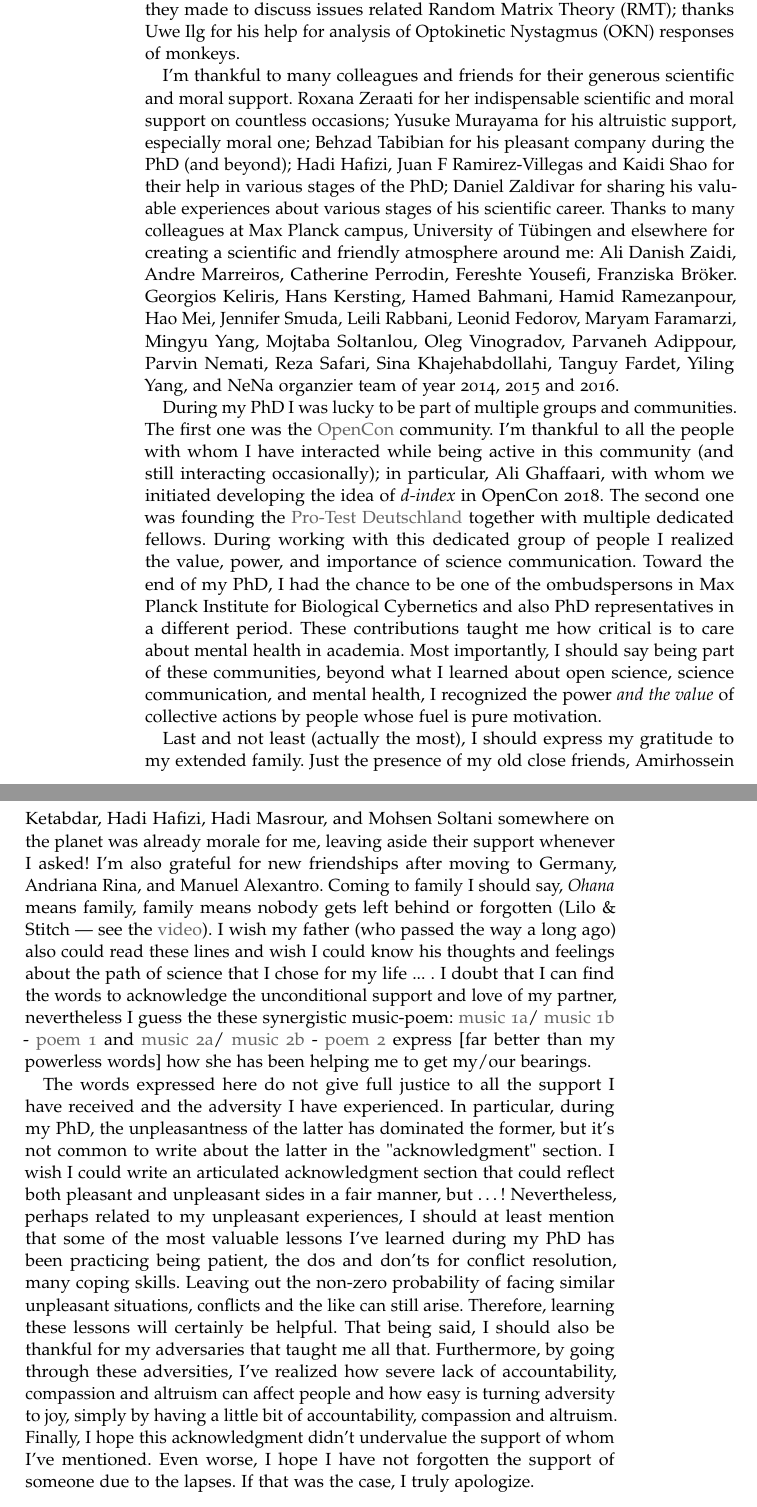
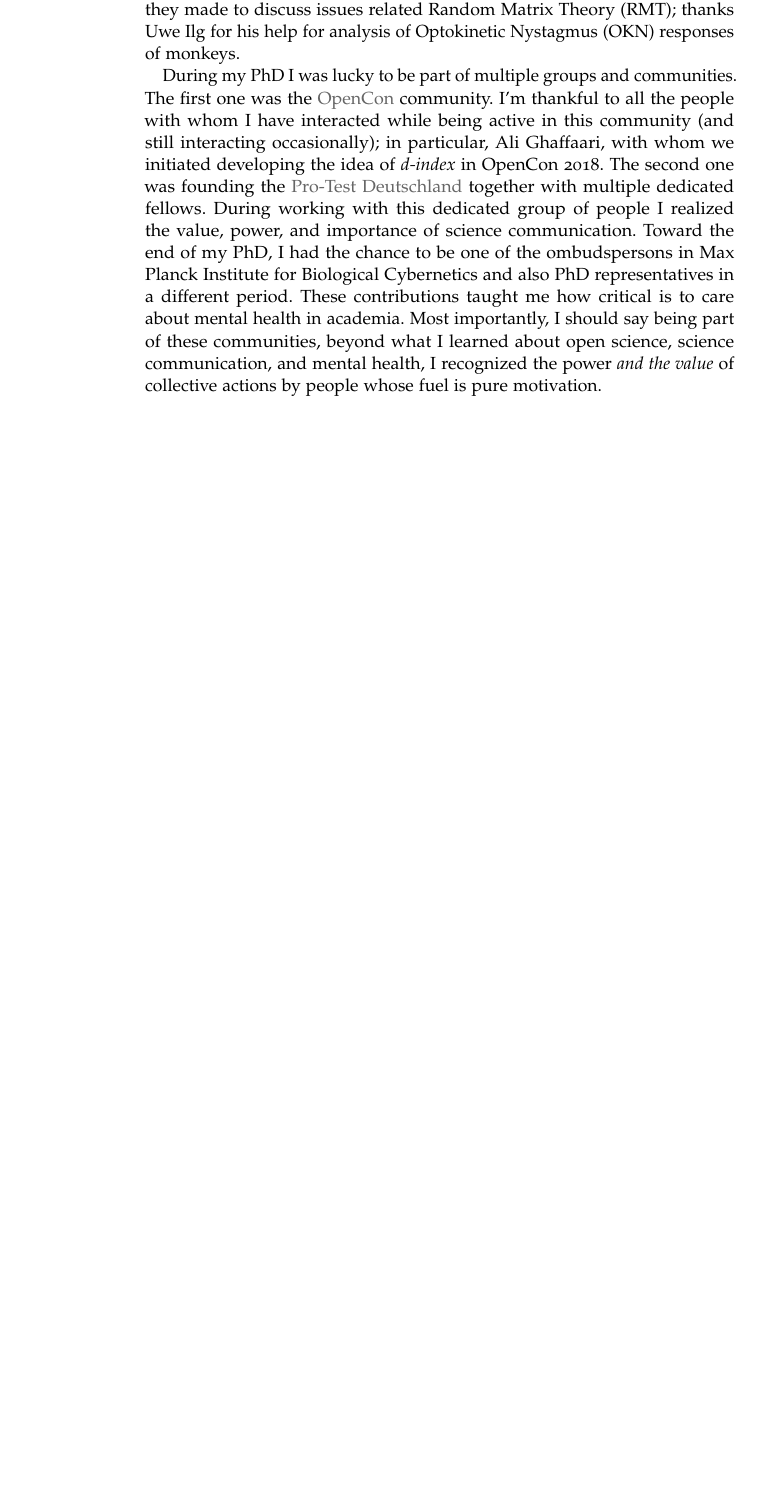
Before and after one commit to shervinsafavi/thesis, a LaTeX thesis (main.tex, which reads FrontBackMatter/Acknowledgments.tex): two parts of pages 14 and 15 of 115 before the commit and part of page 14 of 113 after it, the two joined at a grey line, cut so that both start at the same text, the shorter picture padded with empty space. Compiled offline with pdfLaTeX.

Commit message:
some clean up

```diff
--- a/FrontBackMatter/Acknowledgments.tex
+++ b/FrontBackMatter/Acknowledgments.tex
@@ -77,40 +77,6 @@ Thanks Larissa Albantakis and Erick Hoel for helping me to understand the IIT an
 thanks Afonso Bandeira and Asad Lodhia for multiple meetings they made to discuss issues related Random Matrix Theory (RMT);
 thanks Uwe Ilg for his help for analysis of Optokinetic Nystagmus (OKN) responses of monkeys.
 
-I'm thankful to many colleagues and friends for their generous scientific and moral support.
-Roxana Zeraati for her indispensable scientific and moral support on countless occasions;
-Yusuke Murayama for his altruistic support, especially moral one;
-Behzad Tabibian for his pleasant company during the PhD (and beyond);
-Hadi Hafizi,
-Juan F Ramirez-Villegas and Kaidi Shao for their help in various stages of the PhD;
-Daniel Zaldivar for sharing his valuable experiences about various stages of his scientific career.
-Thanks to many colleagues at Max Planck campus, University of T\"ubingen and elsewhere
-for creating a scientific and friendly atmosphere around me:
-Ali Danish Zaidi,
-Andre Marreiros,
-Catherine Perrodin,
-Fereshte Yousefi,
-Franziska Br\"oker.
-Georgios Keliris,
-Hans Kersting,
-Hamed Bahmani,
-Hamid Ramezanpour,
-Hao Mei,
-Jennifer Smuda,
-Leili Rabbani,
-Leonid Fedorov,
-Maryam Faramarzi,
-Mingyu Yang,
-Mojtaba Soltanlou,
-Oleg Vinogradov,
-Parvaneh Adippour,
-Parvin Nemati,
-Reza Safari,
-Sina Khajehabdollahi,
-Tanguy Fardet,
-Yiling Yang,
-and NeNa organzier team of year 2014, 2015 and 2016.
-
 During my PhD I was lucky to be part of multiple groups and communities.
 The first one was the \href{https://www.opencon.community/}{OpenCon} community.
 I'm thankful to all the people with whom I have interacted while being active in this community
@@ -125,48 +91,6 @@ Most importantly, I should say being part of these communities, beyond what I le
 I recognized the power \emph{and the value} of collective actions by people whose fuel is pure motivation.
 
 
-Last and not least (actually the most), I should express my gratitude to my extended family.
-Just the presence of my old close friends, Amirhossein Ketabdar, Hadi Hafizi, Hadi Masrour, and Mohsen Soltani somewhere on the planet was already morale for me,
-leaving aside their support whenever I asked!
-I'm also grateful for new friendships after moving to Germany, Andriana Rina, and Manuel Alexantro.
-Coming to family I should say, \emph{Ohana} means family,
-family means nobody gets left behind or forgotten
-(Lilo \& Stitch --- see the \href{https://www.youtube.com/watch?v=-U0xGBNl2fE}{video}).
-I wish my father (who passed the way a long ago) also could read these lines and
-wish I could  know his thoughts and feelings about the path of science that I chose for my life ... .
-I doubt that I can find the words to acknowledge the unconditional support and love of my partner,
-nevertheless I guess the these synergistic music-poem:
-\href{https://www.youtube.com/watch?v=HU9vCVTLuhM}{music 1a}/
-\href{https://www.youtube.com/watch?v=xf4dRiLAis4}{music 1b} -
-\href{http://www.nosokhan.com/library/Topic/125O}{poem 1}
-and
-\href{https://www.youtube.com/watch?v=pNzFf-tfc3k}{music 2a}/
-\href{https://www.aparat.com/v/o8XUh/%D8%AD%D8%B3%DB%8C%D9%86_%D8%B9%D9%84%DB%8C%D8%B2%D8%A7%D8%AF%D9%87_%D9%88_%D9%85%D8%AD%D9%85%D8%AF_%D9%85%D8%B9%D8%AA%D9%85%D8%AF%DB%8C_-_%D8%A8%DB%8C%D8%A7_%D8%AA%D8%A7_%DA%AF%D9%84_%D8%A8%D8%B1%D8%A7%D9%81%D8%B4%D8%A7%D9%86%DB%8C%D9%85}{music 2b} -
-\href{https://fa.wikisource.org/wiki/%D8%AF%DB%8C%D9%88%D8%A7%D9%86_%D8%AD%D8%A7%D9%81%D8%B8/%D8%A8%DB%8C%D8%A7_%D8%AA%D8%A7_%DA%AF%D9%84_%D8%A8%D8%B1_%D8%A7%D9%81%D8%B4%D8%A7%D9%86%DB%8C%D9%85_%D9%88_%D9%85%DB%8C_%D8%AF%D8%B1_%D8%B3%D8%A7%D8%BA%D8%B1_%D8%A7%D9%86%D8%AF%D8%A7%D8%B2%DB%8C%D9%85}{poem 2}
-express [far better than my powerless words] how she has been helping me to get my/our bearings.
-
-
-
-The words expressed here do not give full justice to all the support I have received and the adversity I have experienced.
-In particular, during my PhD, the unpleasantness of the latter has dominated the former,
-but it's not common to write about the latter in the "acknowledgment" section.
-I wish I could write an articulated acknowledgment section that could reflect both pleasant and unpleasant sides in a fair manner,
-but \dots!
-Nevertheless,
-perhaps related to my unpleasant experiences, I should at least mention that
-some of the most valuable lessons I've learned during my PhD has been practicing being patient,
-the dos and don'ts for conflict resolution, many coping skills.
-Leaving out the non-zero probability of facing similar unpleasant situations,
-conflicts and the like can still arise.
-Therefore, learning these lessons will certainly be helpful.
-That being said,
-I should also be thankful for my adversaries that taught me all that.
-Furthermore, by going through these adversities, I've realized  how severe lack of accountability, compassion and altruism can affect people and how easy is turning adversity to joy,
-simply by having a little bit of accountability, compassion and altruism.
-Finally, I hope this acknowledgment didn't undervalue the support of whom I've mentioned.
-Even worse, I hope I have not forgotten the support of someone due to the lapses.
-If that was the case, I truly apologize.
-
 \endgroup
 
 
```
